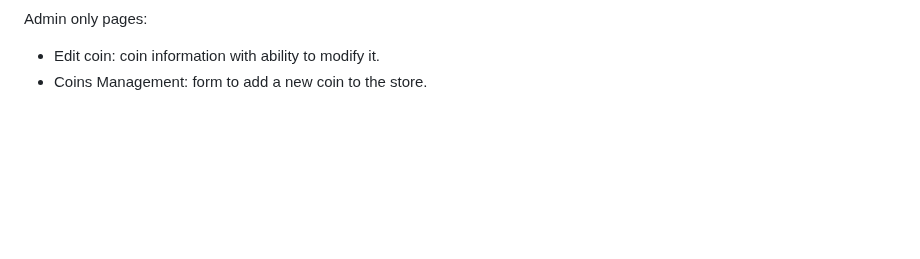
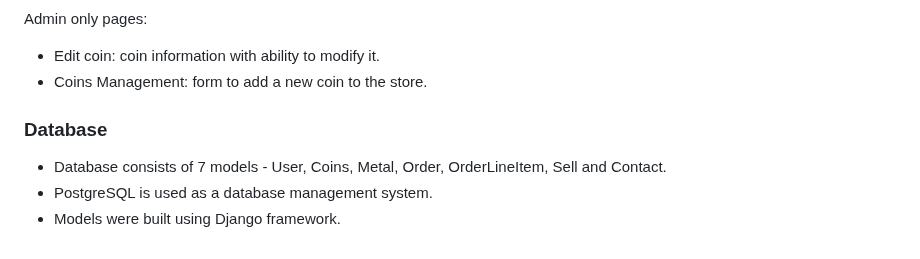
Before and after one commit to Folkor1/CI_PP5_GoldenCoin, a Markdown page: README.md, the part around the change. Rendered like a GitHub page; blank space fills up the shorter version.

Commit message:
Add database info to readme file

```diff
--- a/README.md
+++ b/README.md
@@ -126,3 +126,9 @@ Common app's pages:
 Admin only pages:
 - Edit coin: coin information with ability to modify it.
 - Coins Management: form to add a new coin to the store.
+
+### Database
+
+- Database consists of 7 models - User, Coins, Metal, Order, OrderLineItem, Sell and Contact.
+- PostgreSQL is used as a database management system.
+- Models were built using Django framework.
```
